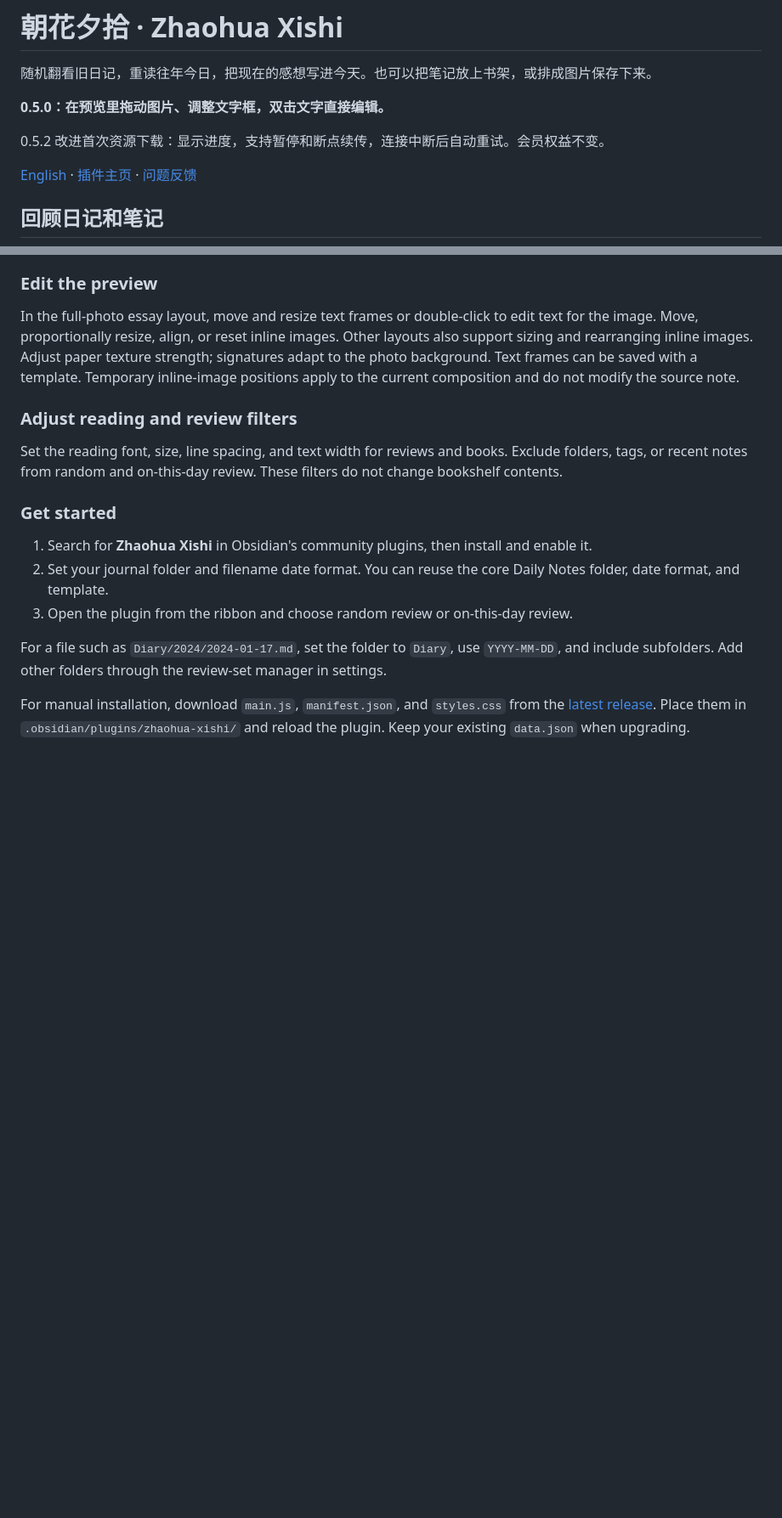
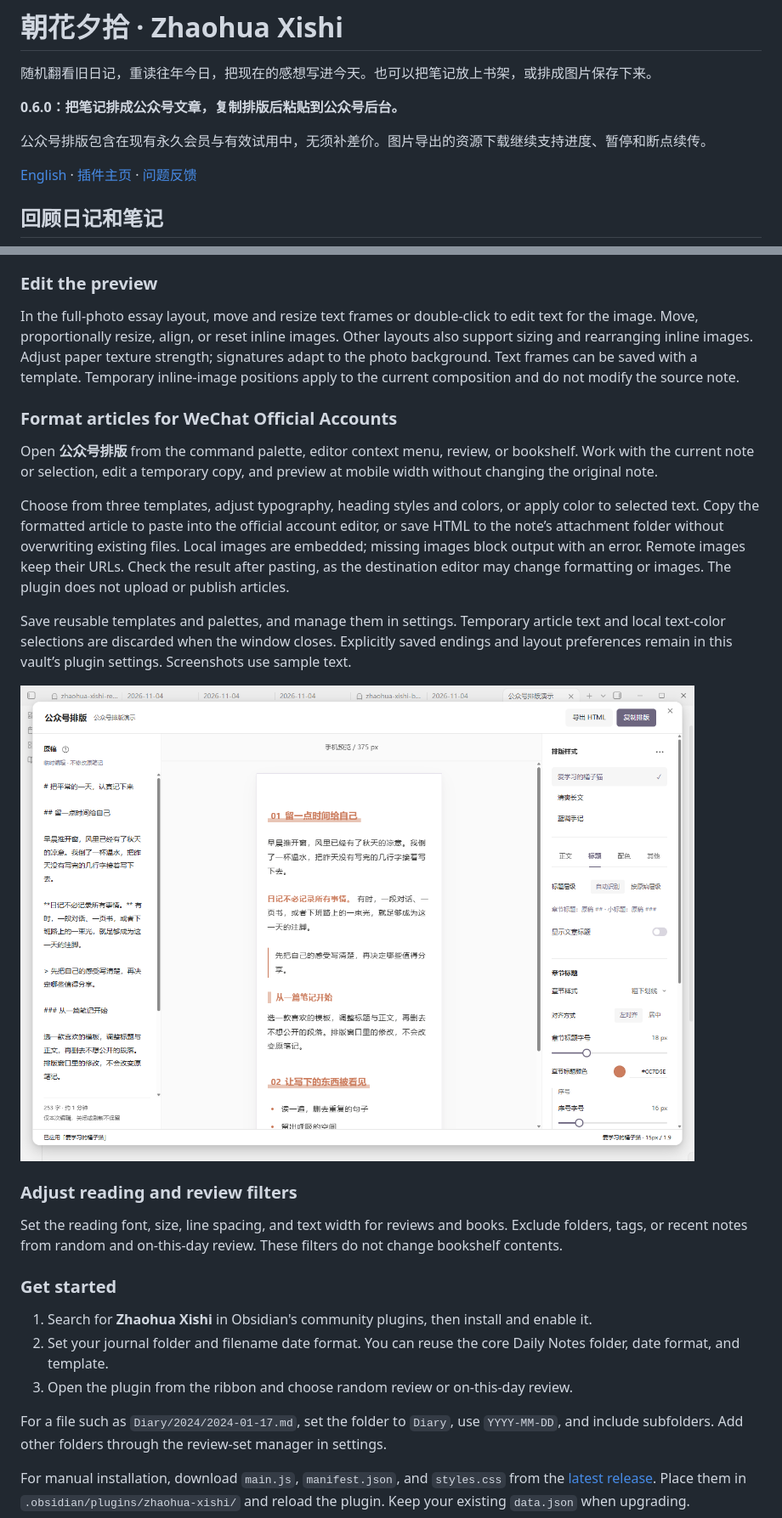
Before and after one commit to Tangerine-Cat888/zhaohua-xishi, a Markdown page: README.md, 2 parts joined by grey strips. Shown at 85% size. Rendered like a GitHub page; pictures changed too: docs/images/wechat-layout-v060.png (added); blank space fills up the shorter version.

Commit message:
Release 0.6.0: WeChat article layout

```diff
--- a/README.md
+++ b/README.md
@@ -2,9 +2,9 @@
 
 随机翻看旧日记，重读往年今日，把现在的感想写进今天。也可以把笔记放上书架，或排成图片保存下来。
 
-**0.5.0：在预览里拖动图片、调整文字框，双击文字直接编辑。**
+**0.6.0：把笔记排成公众号文章，复制排版后粘贴到公众号后台。**
 
-0.5.2 改进首次资源下载：显示进度，支持暂停和断点续传，连接中断后自动重试。会员权益不变。
+公众号排版包含在现有永久会员与有效试用中，无须补差价。图片导出的资源下载继续支持进度、暂停和断点续传。
 
 [English](#english) · [插件主页](https://community.obsidian.md/plugins/zhaohua-xishi) · [问题反馈](https://github.com/Tangerine-Cat888/zhaohua-xishi/issues)
 
@@ -218,6 +237,16 @@ Images are generated locally and saved to the note's attachment folder by defaul
 
 In the full-photo essay layout, move and resize text frames or double-click to edit text for the image. Move, proportionally resize, align, or reset inline images. Other layouts also support sizing and rearranging inline images. Adjust paper texture strength; signatures adapt to the photo background. Text frames can be saved with a template. Temporary inline-image positions apply to the current composition and do not modify the source note.
 
+### Format articles for WeChat Official Accounts
+
+Open **公众号排版** from the command palette, editor context menu, review, or bookshelf. Work with the current note or selection, edit a temporary copy, and preview at mobile width without changing the original note.
+
+Choose from three templates, adjust typography, heading styles and colors, or apply color to selected text. Copy the formatted article to paste into the official account editor, or save HTML to the note’s attachment folder without overwriting existing files. Local images are embedded; missing images block output with an error. Remote images keep their URLs. Check the result after pasting, as the destination editor may change formatting or images. The plugin does not upload or publish articles.
+
+Save reusable templates and palettes, and manage them in settings. Temporary article text and local text-color selections are discarded when the window closes. Explicitly saved endings and layout preferences remain in this vault’s plugin settings. Screenshots use sample text.
+
+![WeChat article formatting with temporary editing and live preview](docs/images/wechat-layout-v060.png)
+
 ### Adjust reading and review filters
 
 Set the reading font, size, line spacing, and text width for reviews and books. Exclude folders, tags, or recent notes from random and on-this-day review. These filters do not change bookshelf contents.
```
Also changed, not shown: other parts of README.md (+22 -3 lines), CHANGELOG.md (+8 -0 lines), PRIVACY.md (+3 -1 lines), docs/RELEASE-0.6.0.md (added, +14 -0 lines), docs/WECHAT-LAYOUT.md (added, +40 -0 lines), docs/images/wechat-palette-v060.png (added), 3 other files.
